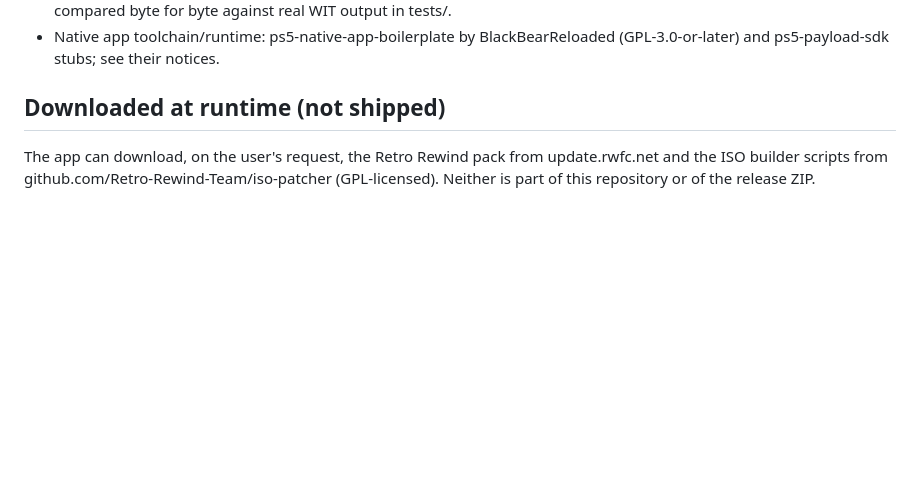
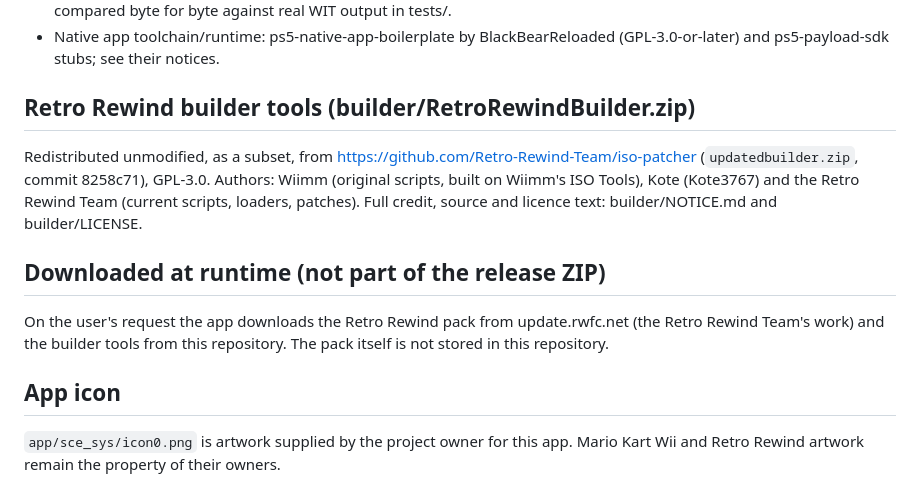
Before and after one commit to melvindevries/Retro-Rewind-PS5-Patcher, a Markdown page: THIRD_PARTY_NOTICES.md, the part around the change. Drawn GitHub-style; blank space fills up the shorter version.

```diff
--- a/THIRD_PARTY_NOTICES.md
+++ b/THIRD_PARTY_NOTICES.md
@@ -132,5 +132,14 @@ No proprietary runtime module, encryption key, or game file is included.
 - Native app toolchain/runtime: ps5-native-app-boilerplate by BlackBearReloaded (GPL-3.0-or-later) and ps5-payload-sdk stubs; see their notices.
 
 
-## Downloaded at runtime (not shipped)
-The app can download, on the user's request, the Retro Rewind pack from update.rwfc.net and the ISO builder scripts from github.com/Retro-Rewind-Team/iso-patcher (GPL-licensed). Neither is part of this repository or of the release ZIP.
+## Retro Rewind builder tools (builder/RetroRewindBuilder.zip)
+Redistributed unmodified, as a subset, from https://github.com/Retro-Rewind-Team/iso-patcher (`updatedbuilder.zip`, commit 8258c71),
+GPL-3.0. Authors: Wiimm (original scripts, built on Wiimm's ISO Tools), Kote (Kote3767) and the Retro Rewind Team (current scripts,
+loaders, patches). Full credit, source and licence text: builder/NOTICE.md and builder/LICENSE.
+
+## Downloaded at runtime (not part of the release ZIP)
+On the user's request the app downloads the Retro Rewind pack from update.rwfc.net (the Retro Rewind Team's work) and the builder
+tools from this repository. The pack itself is not stored in this repository.
+
+## App icon
+`app/sce_sys/icon0.png` is artwork supplied by the project owner for this app. Mario Kart Wii and Retro Rewind artwork remain the property of their owners.
```
Also changed, not shown: CHANGELOG.md (+3 -2 lines), README.md (+36 -37 lines), builder/NOTICE.md (added, +15 -0 lines), builder/README.md (added, +17 -0 lines), docs/img/banner.png, 8 other files.
